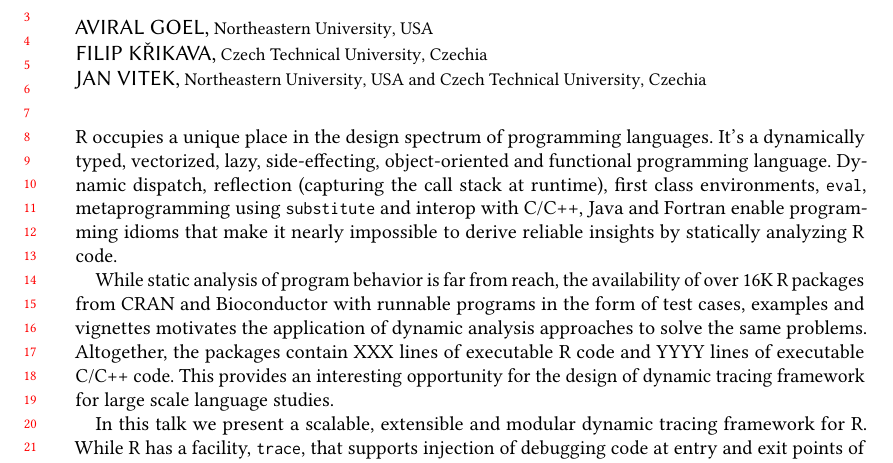
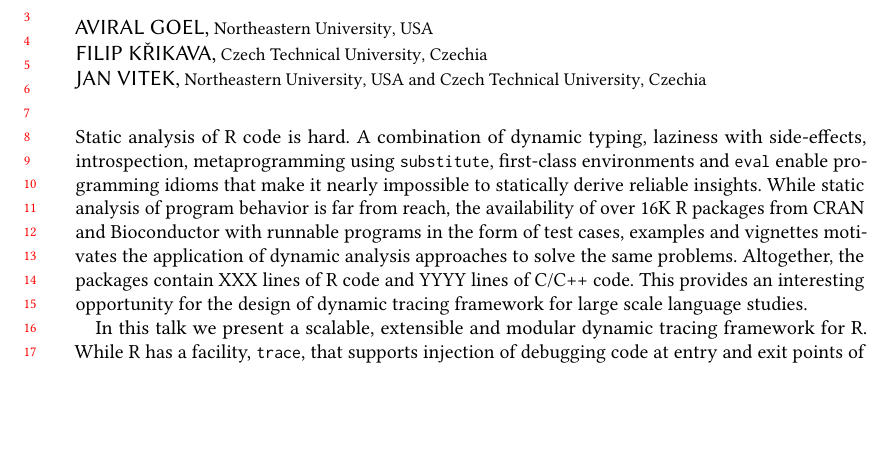
Before and after one commit to aviralg/riot-2019-dynamic-tracing, a LaTeX paper (paper.tex): part of page 1 of 2, cut so that both start at the same text, the shorter picture padded with empty space. Compiled offline with pdfLaTeX.

Commit message:
Merge first two paragraphs

```diff
--- a/paper.tex
+++ b/paper.tex
@@ -47,21 +47,16 @@
 
 \maketitle
 
-R occupies a unique place in the design spectrum of programming languages. It’s
-a dynamically typed, vectorized, lazy, side-effecting, object-oriented and
-functional programming language. Dynamic dispatch, reflection (capturing the
-call stack at runtime), first class environments, \code{eval}, metaprogramming
-using \code{substitute} and interop with C/C++, Java and Fortran enable programming
-idioms that make it nearly impossible to derive reliable insights by
-statically analyzing R code.
-
-While static analysis of program behavior is far from reach, the availability of
-over 16K R packages from CRAN and Bioconductor with runnable programs in the
-form of test cases, examples and vignettes motivates the application of dynamic
-analysis approaches to solve the same problems. Altogether, the packages contain
-XXX lines of executable R code and YYYY lines of executable C/C++ code. This
-provides an interesting opportunity for the design of dynamic tracing framework
-for large scale language studies.
+Static analysis of R code is hard. A combination of dynamic typing, laziness
+with side-effects, introspection, metaprogramming using \code{substitute},
+first-class environments and \code{eval} enable programming idioms that make it
+nearly impossible to statically derive reliable insights. While static analysis
+of program behavior is far from reach, the availability of over 16K R packages
+from CRAN and Bioconductor with runnable programs in the form of test cases,
+examples and vignettes motivates the application of dynamic analysis approaches
+to solve the same problems. Altogether, the packages contain XXX lines of R code
+and YYYY lines of C/C++ code. This provides an interesting opportunity for the
+design of dynamic tracing framework for large scale language studies.
 
 In this talk we present a scalable, extensible and modular dynamic tracing
 framework for R. While R has a facility, \code{trace}, that supports injection
```
